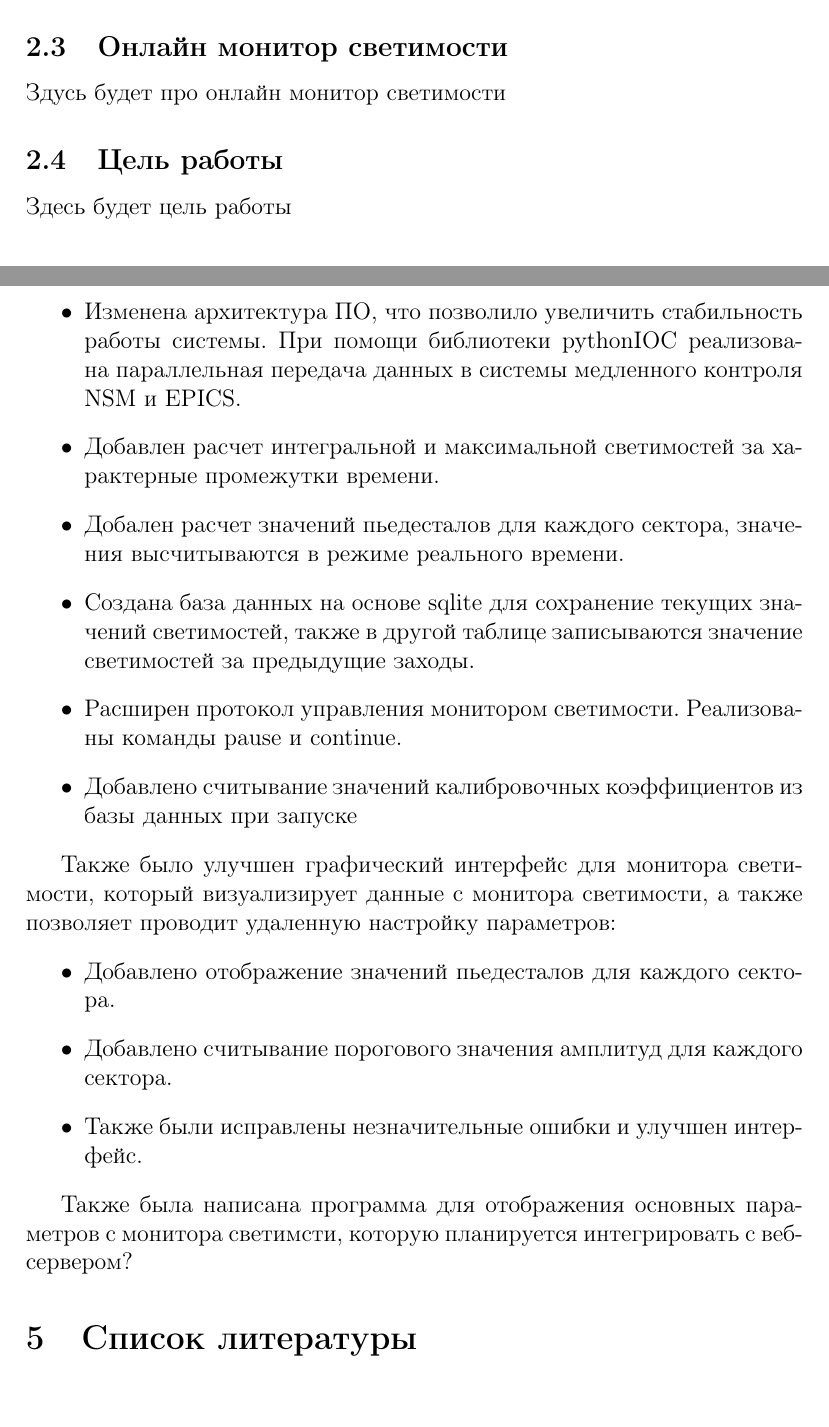
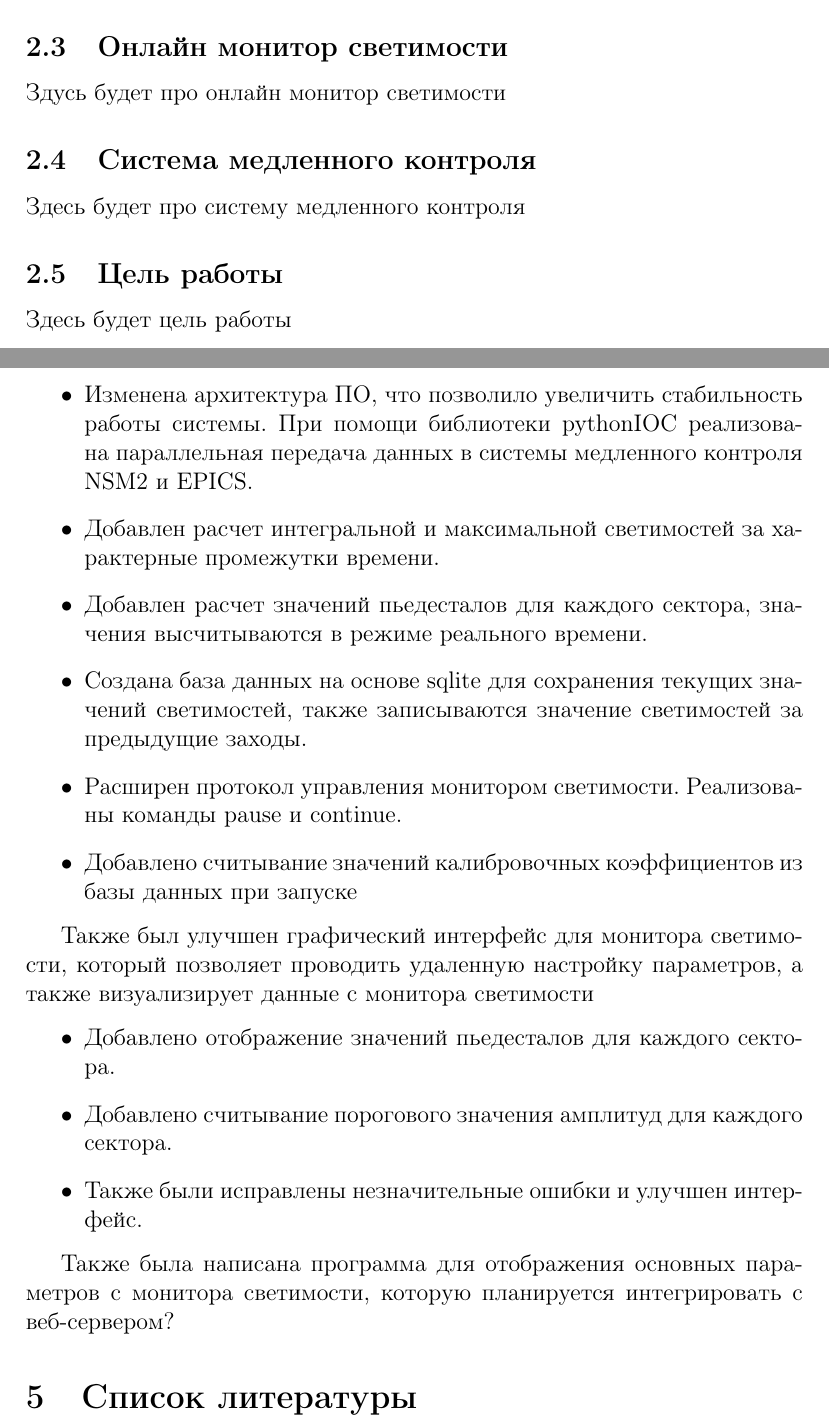
Before and after one commit to kkanua/diploma, a LaTeX document (main.tex, which reads sections/slowControl.tex): two parts of pages 5 and 6 of 6, joined at a grey line, cut so that both start at the same text. Compiled offline with pdfLaTeX.

Commit message:
Fixed typos. Added section about slow control system

```diff
--- a/main.tex
+++ b/main.tex
@@ -30,6 +30,8 @@
     \input{sections/ecl.tex}
     \subsection{Онлайн монитор светимости}
     \input{sections/lom.tex}
+    \subsection{Система медленного контроля}
+    \input{sections/slowControl.tex}
     \subsection{Цель работы}
     \input{sections/aim.tex}
 
@@ -48,22 +50,22 @@
 \section{Заключение}
     В рамках данной работы было улучшено ПО для онлайн монитора светимости:
     \begin{itemize}
-        \item Изменена архитектура ПО, что позволило увеличить стабильность работы системы. При помощи библиотеки pythonIOC реализована параллельная передача данных в системы медленного контроля NSM и EPICS.
+        \item Изменена архитектура ПО, что позволило увеличить стабильность работы системы. При помощи библиотеки pythonIOC реализована параллельная передача данных в системы медленного контроля NSM2 и EPICS.
         \item Добавлен расчет интегральной и максимальной светимостей за характерные промежутки времени.
-        \item Добален расчет значений пьедесталов для каждого сектора, значения высчитываются в режиме реального времени.
-        \item Создана база данных на основе sqlite для сохранение текущих значений светимостей, также в другой таблице записываются значение светимостей за предыдущие заходы.
+        \item Добавлен расчет значений пьедесталов для каждого сектора, значения высчитываются в режиме реального времени.
+        \item Создана база данных на основе sqlite для сохранения текущих значений светимостей, также записываются значение светимостей за предыдущие заходы.
         \item Расширен протокол управления монитором светимости. Реализованы команды pause и continue.
         \item Добавлено считывание значений калибровочных коэффициентов из базы данных при запуске
     \end{itemize}
 
-    Также было улучшен графический интерфейс для монитора светимости, который визуализирует данные с монитора светимости, а также позволяет проводит удаленную настройку параметров:
+    Также был улучшен графический интерфейс для монитора светимости, который позволяет проводить удаленную настройку параметров, а также визуализирует данные с монитора светимости
     \begin{itemize}
         \item Добавлено отображение значений пьедесталов для каждого сектора.
         \item Добавлено считывание порогового значения амплитуд для каждого сектора.
         \item Также были исправлены незначительные ошибки и улучшен интерфейс.
     \end{itemize}
 
-    Также была написана программа для отображения основных параметров с монитора светимсти, которую планируется интегрировать с веб-сервером?
+    Также была написана программа для отображения основных параметров с монитора светимости, которую планируется интегрировать с веб-сервером?
 
 \section{Список литературы}
 
--- /dev/null
+++ b/sections/slowControl.tex
@@ -0,0 +1 @@
+Здесь будет про систему медленного контроля
```
Also changed, not shown: presentation/presentation.tex (+2 -3 lines), sections/KEKBandDetector.tex (+1 -1 lines), main.pdf, presentation/presentation.pdf, main.tex (4 more changed lines).
